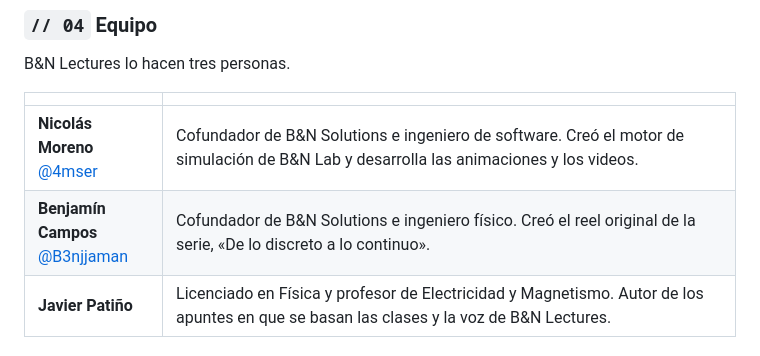
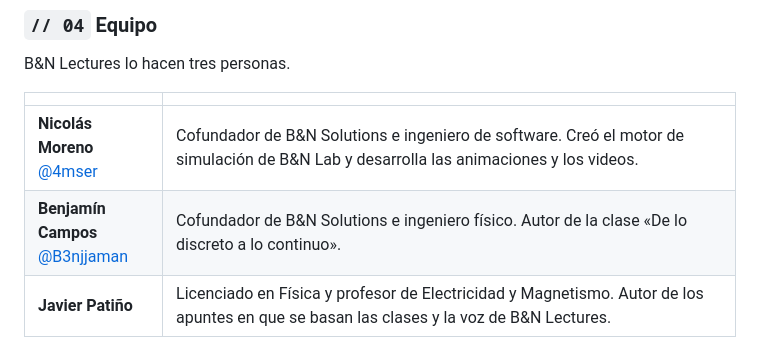
Before and after one commit to 4mser/bn-lectures, a Markdown page: README.md, the part around the change. Rendered like a GitHub page.

Commit message:
docs: describe Benjamín Campos as author of his lesson
Co-Authored-By: Claude Opus 5.5 <noreply@anthropic.com>

```diff
--- a/README.md
+++ b/README.md
@@ -54,7 +54,7 @@ B&N Lectures lo hacen tres personas.
 | | |
 |---|---|
 | **Nicolás Moreno**<br>[@4mser](https://github.com/4mser) | Cofundador de B&N Solutions e ingeniero de software. Creó el motor de simulación de B&N Lab y desarrolla las animaciones y los videos. |
-| **Benjamín Campos**<br>[@B3njjaman](https://github.com/B3njjaman) | Cofundador de B&N Solutions e ingeniero físico. Creó el reel original de la serie, «De lo discreto a lo continuo». |
+| **Benjamín Campos**<br>[@B3njjaman](https://github.com/B3njjaman) | Cofundador de B&N Solutions e ingeniero físico. Autor de la clase «De lo discreto a lo continuo». |
 | **Javier Patiño** | Licenciado en Física y profesor de Electricidad y Magnetismo. Autor de los apuntes en que se basan las clases y la voz de B&N Lectures. |
 
 ### `// 05` Licencia
```
Also changed, not shown: README.en.md (+1 -1 lines).
